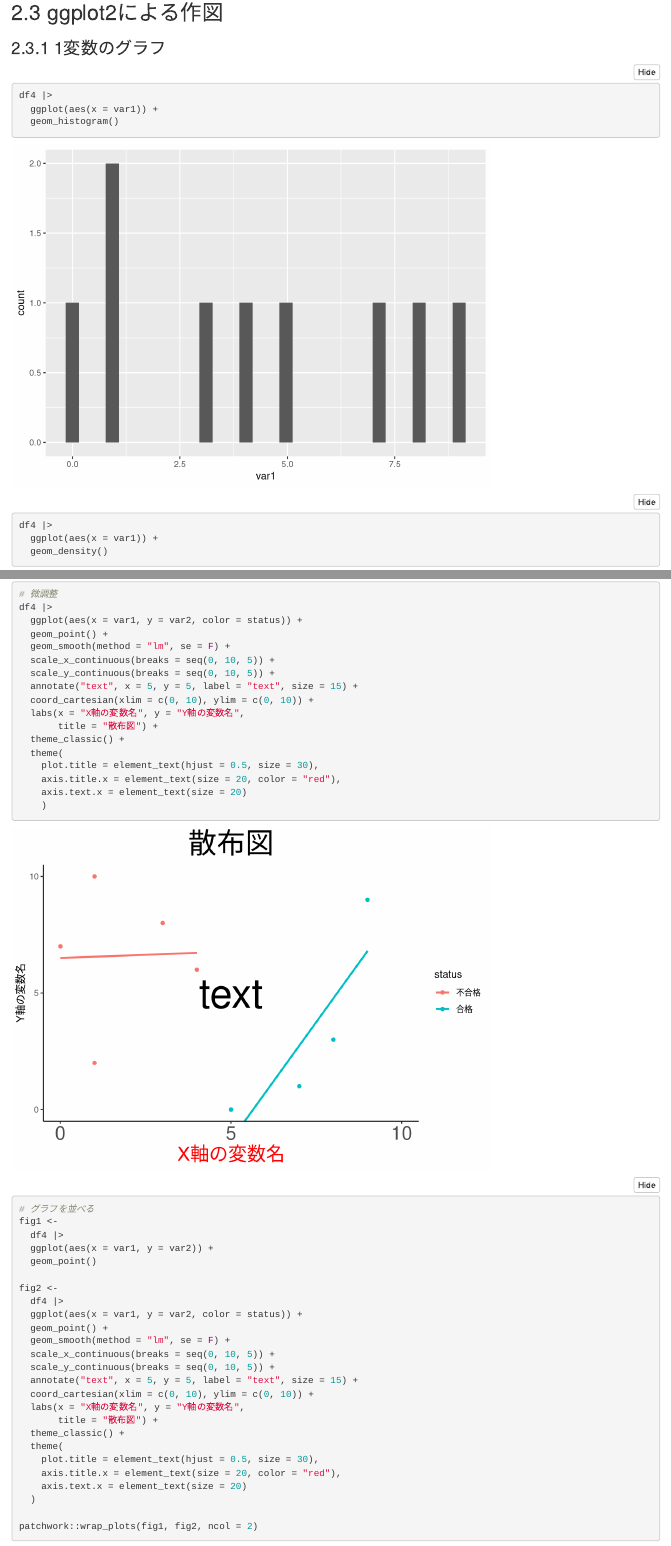
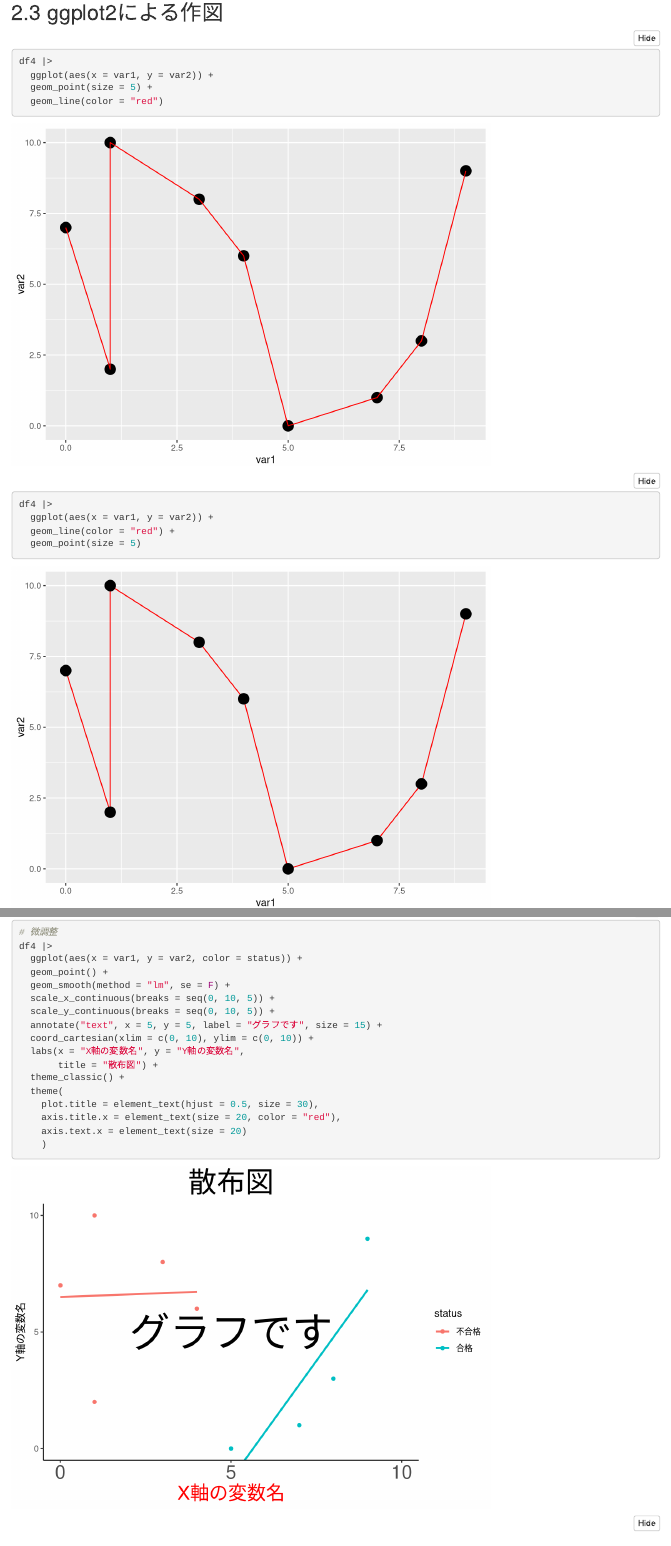
Before and after one commit to Keisuke-Tsugumi/pre-lecture, an R Markdown document (document/lecture.Rmd): the page in a window 1100 px wide, from 9450 px down before the commit and from 9900 px down after it, so that both start at the same text, and a second part further down, joined at a grey line. Rendered offline with R 4.5, knitr and Pandoc, with nearby package versions; folded parts are opened; some code elsewhere in the file could not run offline.

Commit message:
レクチャーに向けて資料を修正した。

````diff
--- a/document/lecture.Rmd
+++ b/document/lecture.Rmd
@@ -308,6 +317,21 @@ df4 |>
 ```
 
 ## ggplot2による作図
+
+```{r}
+
+df4 |>
+  ggplot(aes(x = var1, y = var2)) +
+  geom_point(size = 5) +
+  geom_line(color = "red")
+
+df4 |>
+  ggplot(aes(x = var1, y = var2)) +
+  geom_line(color = "red") +
+  geom_point(size = 5)
+
+```
+
 
 ### 1変数のグラフ
 
@@ -429,7 +453,7 @@ df4 |>
   geom_smooth(method = "lm", se = F) +
   scale_x_continuous(breaks = seq(0, 10, 5)) +
   scale_y_continuous(breaks = seq(0, 10, 5)) +
-  annotate("text", x = 5, y = 5, label = "text", size = 15) +
+  annotate("text", x = 5, y = 5, label = "グラフです", size = 15) +
   coord_cartesian(xlim = c(0, 10), ylim = c(0, 10)) +
   labs(x = "X軸の変数名", y = "Y軸の変数名",
        title = "散布図") +
````
Also changed, not shown: document/lecture.html, output/figure.pdf, document/lecture.Rmd (9 more changed lines), 1 other file.
